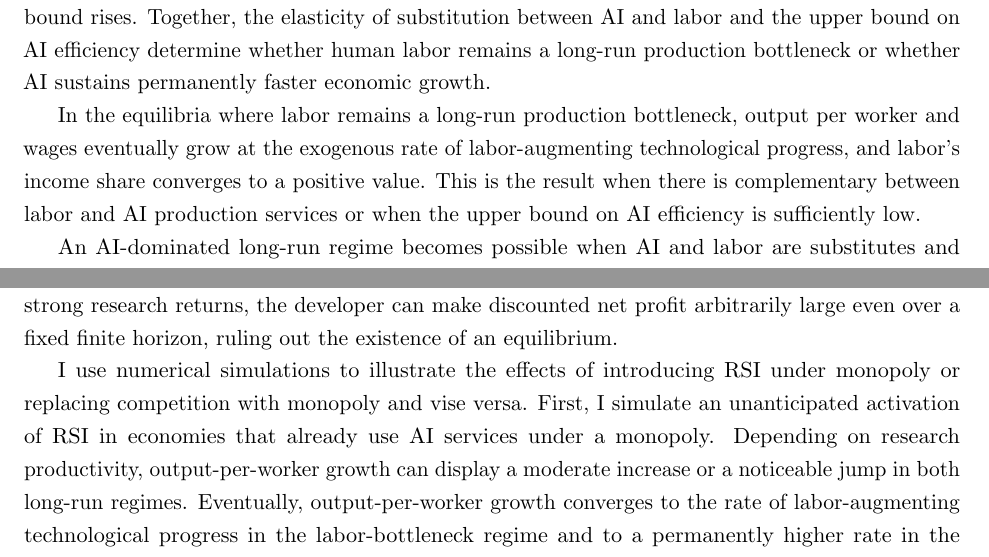
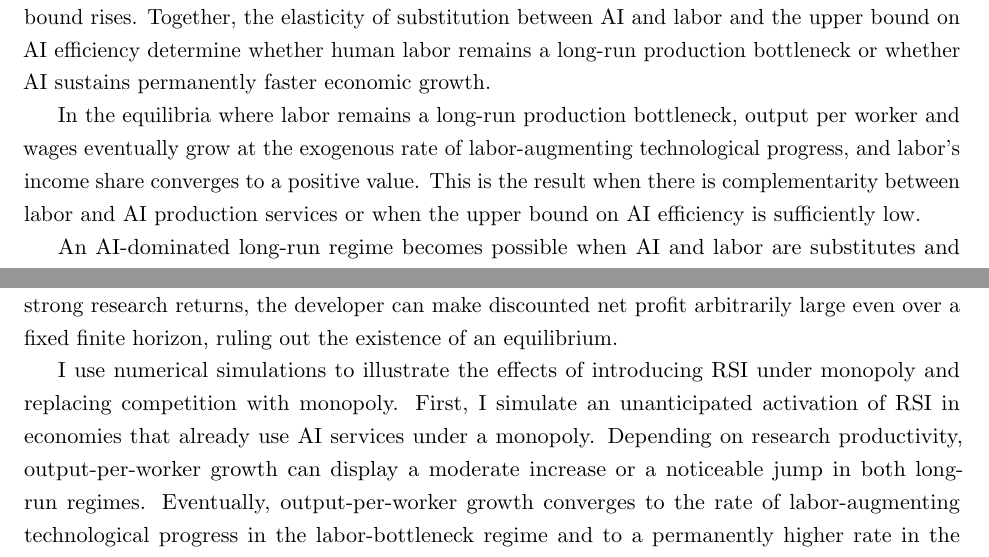
Before and after one commit to oliverpardo1979/ai-growth-and-labor, a LaTeX paper (main_rewrite.tex, which reads sections_rewrite/01_introduction.tex): two parts of pages 3 and 4 of 95, joined at a grey line, cut so that both start at the same text. Compiled offline with pdfLaTeX.

Commit message:
Finalize approved introduction corrections

```diff
--- a/sections_rewrite/01_introduction.tex
+++ b/sections_rewrite/01_introduction.tex
@@ -18,7 +18,7 @@ A monopolistic AI developer supplies the AI services and invests in recursive AI
 If labor and AI are substitutes and there are sufficiently strong research returns, the developer's discounted net profit can become unbounded if AI efficiency is unrestricted. To rule this out, I first study an economy with an upper bound on AI efficiency and examine how equilibria change as the bound rises. Together, the elasticity of substitution between AI and labor and the upper bound on AI efficiency determine whether human labor remains a long-run production bottleneck or whether AI sustains permanently faster economic growth. %I focus on two long-run equilibrium regimes, distinguished by whether AI produces a temporary or permanent increase in growth. In the labor-bottleneck regime, AI improvements can raise growth temporarily, but human labor ultimately constrains growth. In the AI-dominated regime, capital and AI services sustain permanently faster growth.
 
 %I first characterize the equilibria in which labor remains a long-run production bottleneck. %Under complementarity, I establish their existence when the upper bound on AI efficiency exceeds an elasticity-dependent threshold. At unit elasticity, such equilibria exist for any upper bound. With substitution, they exist when the upper bound lies below the corresponding threshold.
-In the equilibria where labor remains a long-run production bottleneck, output per worker and wages eventually grow at the exogenous rate of labor-augmenting technological progress, and labor's income share converges to a positive value. This is the result when there is complementary between labor and AI production services or when the upper bound on AI efficiency is sufficiently low.
+In the equilibria where labor remains a long-run production bottleneck, output per worker and wages eventually grow at the exogenous rate of labor-augmenting technological progress, and labor's income share converges to a positive value. This is the result when there is complementarity between labor and AI production services or when the upper bound on AI efficiency is sufficiently low.
 
 An AI-dominated long-run regime becomes possible when AI and labor are substitutes and the upper bound on AI efficiency is sufficiently high. As in \citet{jonesmanuelli1990}, capital accumulation can sustain growth when its limiting return remains sufficiently high. In this regime, capital and AI production services eventually grow faster than effective labor. This does not require AI efficiency to keep improving: capital accumulation and expanding compute use sustain growth even as AI efficiency approaches its upper bound. The long-run growth rates of output per worker and wages, as well as the interest rate, exceed their labor-bottleneck values. Because output per worker grows faster than wages, labor's income share converges to zero. %Within the AI-dominated regime, long-run growth and the interest rate increase with the maximum attainable level of AI efficiency.
 %Substitution thus permits a permanent acceleration of wages even as labor's share vanishes: capital and AI services expand beyond the pace of effective labor, raising each worker's marginal product.
@@ -33,6 +33,6 @@ The growth comparison between monopoly and competition depends on whether monopo
 
 I also examine the effect of removing the upper bound on AI efficiency. With complementarity, long-run average output-per-worker growth cannot exceed the exogenous rate of labor-augmenting technological progress. At unit elasticity, I derive conditions for a balanced-growth equilibrium in which output per worker grows faster than this exogenous rate. Wages grow at the same rate as output per worker, preserving a constant labor income share. With substitution and sufficiently strong research returns, the developer can make discounted net profit arbitrarily large even over a fixed finite horizon, ruling out the existence of an equilibrium.
 
-I use numerical simulations to illustrate the effects of introducing RSI under monopoly or replacing competition with monopoly and vise versa. First, I simulate an unanticipated activation of RSI in economies that already use AI services under a monopoly. Depending on research productivity, output-per-worker growth can display a moderate increase or a noticeable jump in both long-run regimes. Eventually, output-per-worker growth converges to the rate of labor-augmenting technological progress in the labor-bottleneck regime and to a permanently higher rate in the AI-dominated regime. With lower research productivity, initial output-growth trajectories can remain similar across economies approaching different long-run regimes. Second, I simulate granting exclusive AI rights in economies that initially supply AI services competitively. Monopoly-financed research can move an economy from labor-bottleneck to AI-dominated growth. Conversely, monopoly pricing can leave an economy labor-bottlenecked even when competition would sustain AI-dominated growth with less efficient AI. %Higher research productivity induces greater initial research expenditure and a larger reduction in capital accumulation, even as consumption rises. Current developer profits fall more sharply because more revenue is devoted to research. Lower research productivity produces a milder initial adjustment, and economies approaching different long-run regimes can initially display similar growth. %Early aggregate growth therefore provide incomplete information about the economy's eventual trajectory.
+I use numerical simulations to illustrate the effects of introducing RSI under monopoly and replacing competition with monopoly. First, I simulate an unanticipated activation of RSI in economies that already use AI services under a monopoly. Depending on research productivity, output-per-worker growth can display a moderate increase or a noticeable jump in both long-run regimes. Eventually, output-per-worker growth converges to the rate of labor-augmenting technological progress in the labor-bottleneck regime and to a permanently higher rate in the AI-dominated regime. With lower research productivity, initial output-growth trajectories can remain similar across economies approaching different long-run regimes. Second, I simulate granting exclusive AI rights in economies that initially supply AI services competitively. Monopoly-financed research can move an economy from labor-bottleneck to AI-dominated growth. Conversely, monopoly pricing can leave an economy labor-bottlenecked even when competition would sustain AI-dominated growth with less efficient AI. %Higher research productivity induces greater initial research expenditure and a larger reduction in capital accumulation, even as consumption rises. Current developer profits fall more sharply because more revenue is devoted to research. Lower research productivity produces a milder initial adjustment, and economies approaching different long-run regimes can initially display similar growth. %Early aggregate growth therefore provide incomplete information about the economy's eventual trajectory.
 
 This paper has eight sections, including the present introduction. Section~\ref{sec:rewrite-literature} relates the paper to the literature. Section~\ref{sec:rewrite-model} presents the model and defines the equilibrium. Section~\ref{sec:rewrite-regimes} establishes sufficient conditions for equilibrium existence with an upper bound on AI efficiency and characterizes the associated long-run growth and distributional outcomes. Section~\ref{sec:rewrite-competition} characterizes competitive AI provision and compares its growth outcomes with those under monopoly. Section~\ref{sec:rewrite-uncapped} examines the three substitution regimes without an upper bound on AI efficiency. Section~\ref{sec:rewrite-quantitative} presents numerical simulations. Section~\ref{sec:rewrite-conclusion} concludes. The appendix contains the proofs and describes the algorithm used for the simulations.
```
